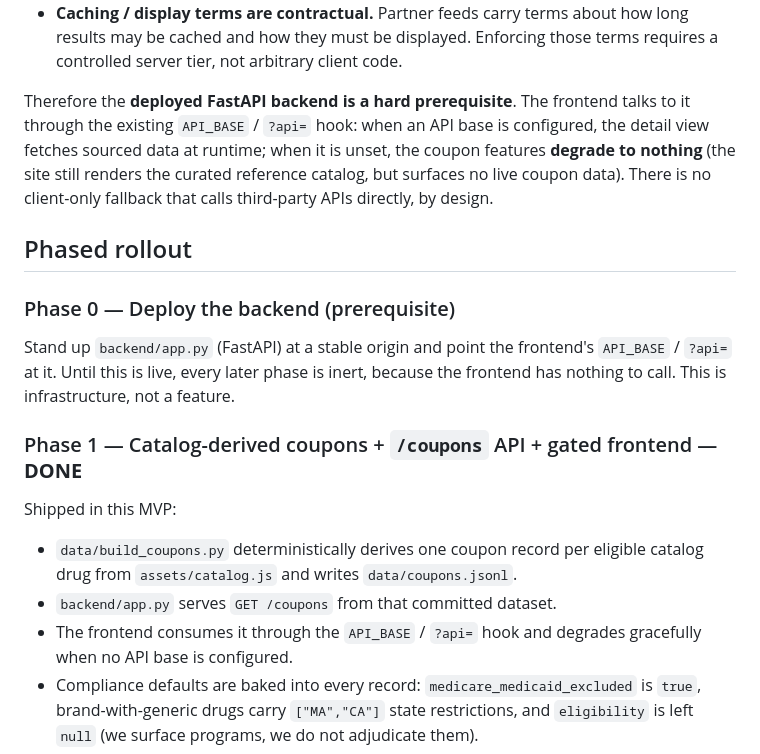
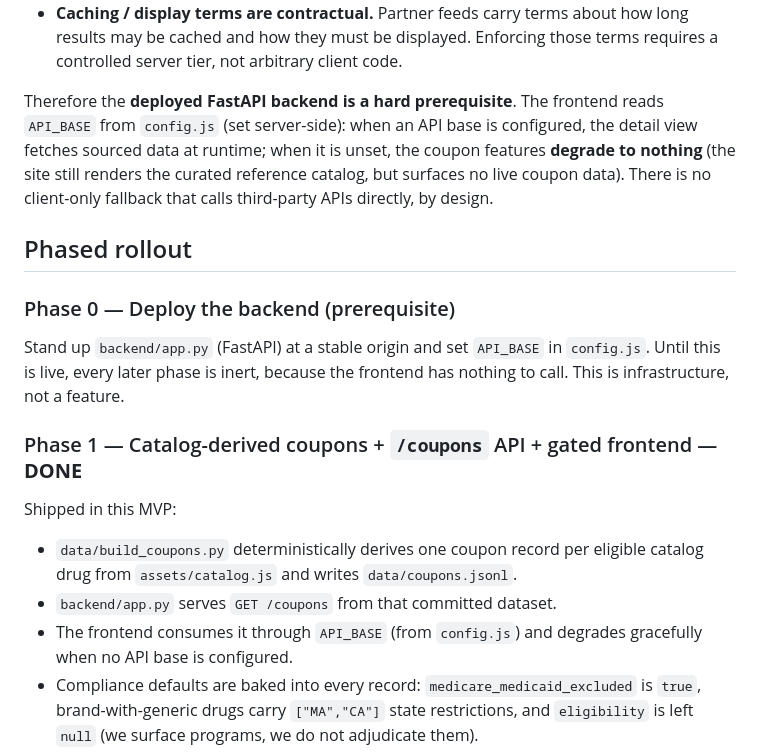
Before and after one commit to QANTMAI/0penRX, a Markdown page: docs/PLAN_B.md, the part around the change. GitHub-like rendering.

```diff
--- a/docs/PLAN_B.md
+++ b/docs/PLAN_B.md
@@ -22,7 +22,7 @@ The static 0penRX frontend (GitHub Pages) cannot be the aggregator on its own:
   terms requires a controlled server tier, not arbitrary client code.
 
 Therefore the **deployed FastAPI backend is a hard prerequisite**. The frontend
-talks to it through the existing `API_BASE` / `?api=` hook: when an API base is
+reads `API_BASE` from `config.js` (set server-side): when an API base is
 configured, the detail view fetches sourced data at runtime; when it is unset,
 the coupon features **degrade to nothing** (the site still renders the curated
 reference catalog, but surfaces no live coupon data). There is no client-only
@@ -32,8 +32,8 @@ fallback that calls third-party APIs directly, by design.
 
 ### Phase 0 — Deploy the backend (prerequisite)
 
-Stand up `backend/app.py` (FastAPI) at a stable origin and point the frontend's
-`API_BASE` / `?api=` at it. Until this is live, every later phase is inert,
+Stand up `backend/app.py` (FastAPI) at a stable origin and set `API_BASE` in
+`config.js`. Until this is live, every later phase is inert,
 because the frontend has nothing to call. This is infrastructure, not a feature.
 
 ### Phase 1 — Catalog-derived coupons + `/coupons` API + gated frontend — **DONE**
@@ -43,7 +43,7 @@ Shipped in this MVP:
 - `data/build_coupons.py` deterministically derives one coupon record per
   eligible catalog drug from `assets/catalog.js` and writes `data/coupons.jsonl`.
 - `backend/app.py` serves `GET /coupons` from that committed dataset.
-- The frontend consumes it through the `API_BASE` / `?api=` hook and degrades
+- The frontend consumes it through `API_BASE` (from `config.js`) and degrades
   gracefully when no API base is configured.
 - Compliance defaults are baked into every record: `medicare_medicaid_excluded`
   is `true`, brand-with-generic drugs carry `["MA","CA"]` state restrictions, and
```
Also changed, not shown: README.md (+49 -53 lines), frontend/README.md (deleted, +0 -34 lines).
